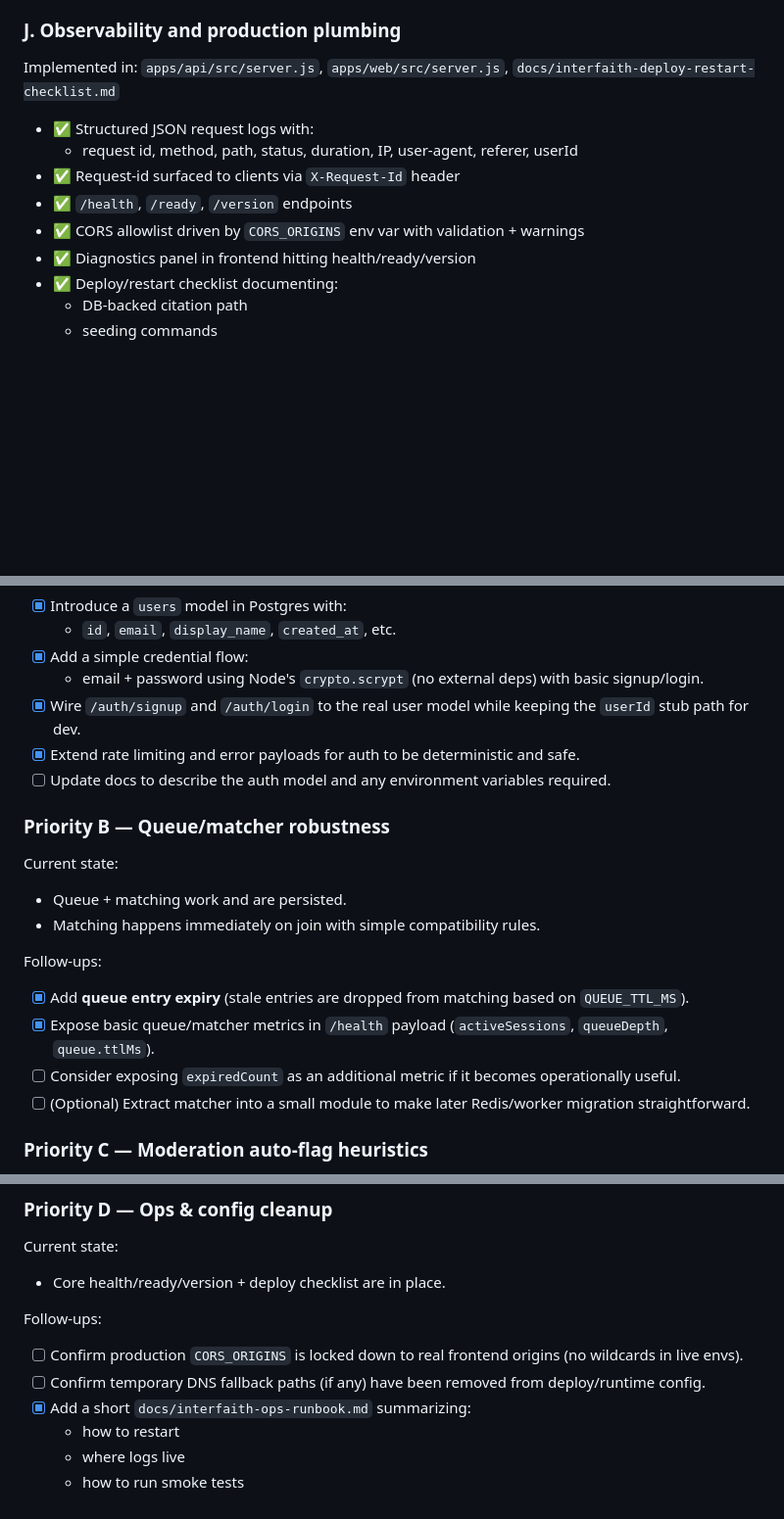
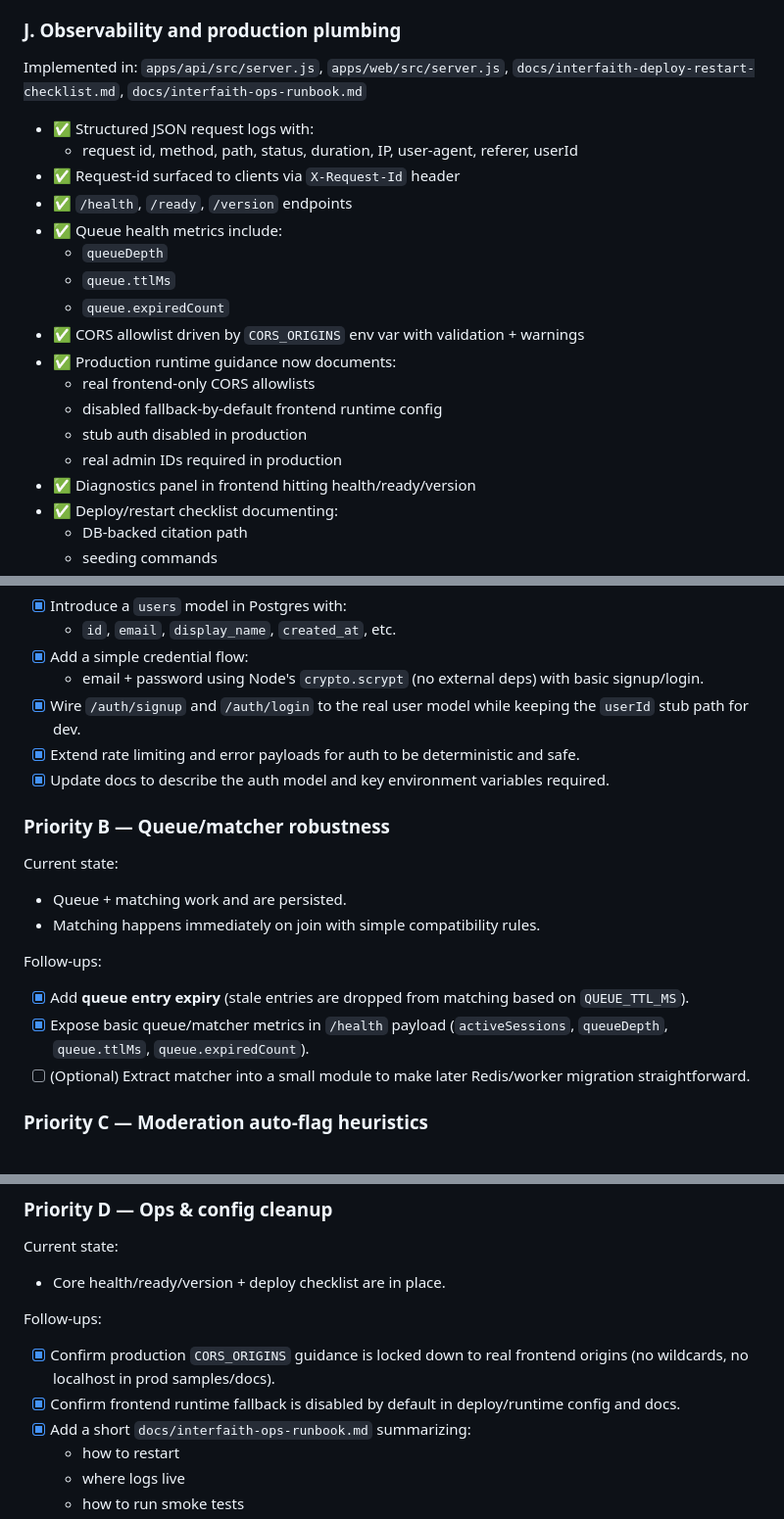
Before and after one commit to billthomson1989/interfaith-platform, a Markdown page: INTERFAITH_COMPLETED_VS_REMAINING.md, 3 parts joined by grey strips. Shown at 98% size. Rendered like a GitHub page; blank space fills up the shorter version.

```diff
--- a/INTERFAITH_COMPLETED_VS_REMAINING.md
+++ b/INTERFAITH_COMPLETED_VS_REMAINING.md
@@ -135,13 +135,22 @@ Implemented in: `apps/api/src/server.js`, `apps/web/src/server.js`
   - inline status/notes updates
 
 ### J. Observability and production plumbing
-Implemented in: `apps/api/src/server.js`, `apps/web/src/server.js`, `docs/interfaith-deploy-restart-checklist.md`
+Implemented in: `apps/api/src/server.js`, `apps/web/src/server.js`, `docs/interfaith-deploy-restart-checklist.md`, `docs/interfaith-ops-runbook.md`
 
 - ✅ Structured JSON request logs with:
   - request id, method, path, status, duration, IP, user-agent, referer, userId
 - ✅ Request-id surfaced to clients via `X-Request-Id` header
 - ✅ `/health`, `/ready`, `/version` endpoints
+- ✅ Queue health metrics include:
+  - `queueDepth`
+  - `queue.ttlMs`
+  - `queue.expiredCount`
 - ✅ CORS allowlist driven by `CORS_ORIGINS` env var with validation + warnings
+- ✅ Production runtime guidance now documents:
+  - real frontend-only CORS allowlists
+  - disabled fallback-by-default frontend runtime config
+  - stub auth disabled in production
+  - real admin IDs required in production
 - ✅ Diagnostics panel in frontend hitting health/ready/version
 - ✅ Deploy/restart checklist documenting:
   - DB-backed citation path
@@ -172,7 +181,7 @@ Planned work:
   - email + password using Node's `crypto.scrypt` (no external deps) with basic signup/login.
 - [x] Wire `/auth/signup` and `/auth/login` to the real user model while keeping the `userId` stub path for dev.
 - [x] Extend rate limiting and error payloads for auth to be deterministic and safe.
-- [ ] Update docs to describe the auth model and any environment variables required.
+- [x] Update docs to describe the auth model and key environment variables required.
 
 ### Priority B — Queue/matcher robustness
 
@@ -182,8 +191,7 @@ Current state:
 
 Follow-ups:
 - [x] Add **queue entry expiry** (stale entries are dropped from matching based on `QUEUE_TTL_MS`).
-- [x] Expose basic queue/matcher metrics in `/health` payload (`activeSessions`, `queueDepth`, `queue.ttlMs`).
-- [ ] Consider exposing `expiredCount` as an additional metric if it becomes operationally useful.
+- [x] Expose basic queue/matcher metrics in `/health` payload (`activeSessions`, `queueDepth`, `queue.ttlMs`, `queue.expiredCount`).
 - [ ] (Optional) Extract matcher into a small module to make later Redis/worker migration straightforward.
 
 ### Priority C — Moderation auto-flag heuristics
@@ -205,8 +213,8 @@ Current state:
 - Core health/ready/version + deploy checklist are in place.
 
 Follow-ups:
-- [ ] Confirm production `CORS_ORIGINS` is locked down to real frontend origins (no wildcards in live envs).
-- [ ] Confirm temporary DNS fallback paths (if any) have been removed from deploy/runtime config.
+- [x] Confirm production `CORS_ORIGINS` guidance is locked down to real frontend origins (no wildcards, no localhost in prod samples/docs).
+- [x] Confirm frontend runtime fallback is disabled by default in deploy/runtime config and docs.
 - [x] Add a short `docs/interfaith-ops-runbook.md` summarizing:
   - how to restart
   - where logs live
```
Also changed, not shown: other parts of INTERFAITH_COMPLETED_VS_REMAINING.md (+2 -2 lines), INTERFAITH_PHASE2_SPRINT_BOARD.md (+13 -13 lines).
